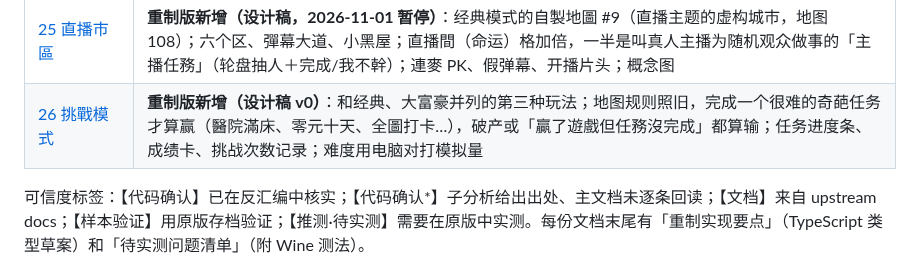
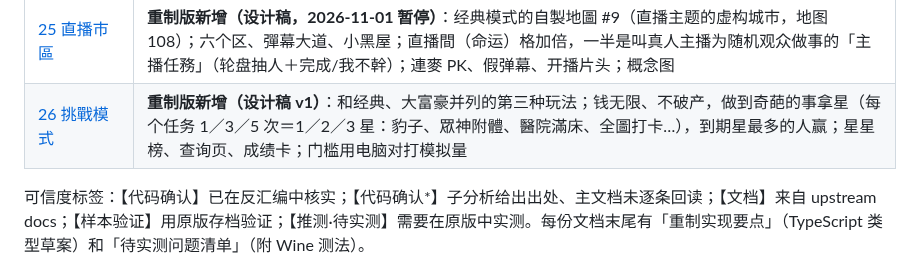
Before and after one commit to iam567/rich4-renew-app, a Markdown page: docs/rules/README.md, the part around the change. GitHub-like rendering.

```diff
--- a/docs/rules/README.md
+++ b/docs/rules/README.md
@@ -23,7 +23,7 @@
 | [21 歌舞伎町](21-kabukicho.md) | **重制版新增**：经典模式的自製地圖 #7（夜生活，地图 106）；五种店（居酒屋、陪酒店、泡泡浴、情人酒店、研究所）与店内事件、地主「處理事務中」、未成年（周边、遊樂場）、黑幫与拉客仔、柏青哥店与拉霸店、专属道具 17–20、全新 24 新闻＋24 命运、路人与霓虹、美术与模拟 |
 | [24 激情歲月](24-jiqing-suiyue.md) | **重制版新增（设计稿）**：经典模式的自製地圖 #8（文革年代的北京旧城，地图 107）；五种设施（人民公園、招待所、供銷社、宣傳站、研究所）、宣傳站的罚款与学习班、格子改名、全新 24 新闻＋24 命运、毛主席语录开场白、穿越片头、路人与游行人群、大喇叭广播、UI 皮肤、美术清单 |
 | [25 直播市區](25-live-city.md) | **重制版新增（设计稿，2026-11-01 暂停）**：经典模式的自製地圖 #9（直播主题的虚构城市，地图 108）；六个区、彈幕大道、小黑屋；直播間（命运）格加倍，一半是叫真人主播为随机观众做事的「主播任務」（轮盘抽人＋完成/我不幹）；連麥 PK、假弹幕、开播片头；概念图 |
-| [26 挑戰模式](26-challenge-mode.md) | **重制版新增（设计稿 v0）**：和经典、大富豪并列的第三种玩法；地图规则照旧，完成一个很难的奇葩任务才算赢（醫院滿床、零元十天、全圖打卡…），破产或「贏了遊戲但任務沒完成」都算输；任务进度条、成绩卡、挑战次数记录；难度用电脑对打模拟量 |
+| [26 挑戰模式](26-challenge-mode.md) | **重制版新增（设计稿 v1）**：和经典、大富豪并列的第三种玩法；钱无限、不破产，做到奇葩的事拿星（每个任务 1／3／5 次＝1／2／3 星：豹子、眾神附體、醫院滿床、全圖打卡…），到期星最多的人赢；星星榜、查询页、成绩卡；门槛用电脑对打模拟量 |
 
 可信度标签：【代码确认】已在反汇编中核实；【代码确认*】子分析给出出处、主文档未逐条回读；【文档】来自 upstream docs；【样本验证】用原版存档验证；【推测·待实测】需要在原版中实测。每份文档末尾有「重制实现要点」（TypeScript 类型草案）和「待实测问题清单」（附 Wine 测法）。
 
```
Also changed, not shown: docs/rules/26-challenge-mode.md (+42 -34 lines).
